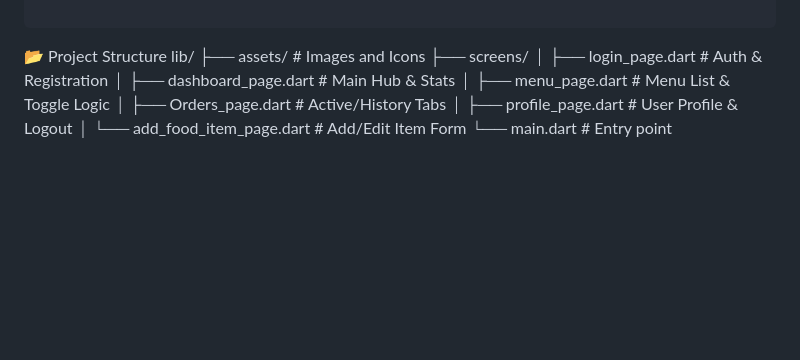
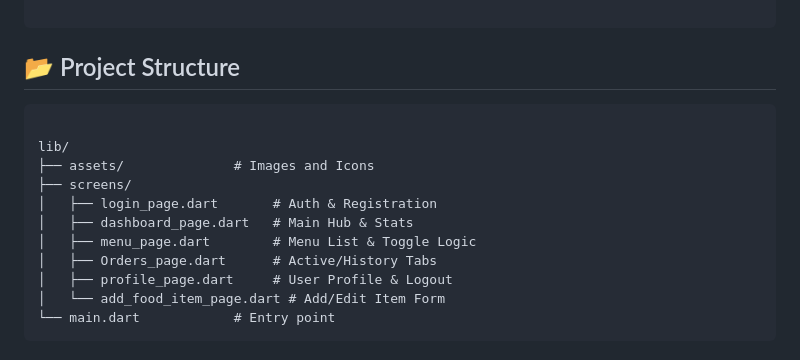
Before and after one commit to sajee-sajee/food_gaadi_app, a Markdown page: README.md, the part around the change. GitHub-like rendering; blank space fills up the shorter version.

Commit message:
Update project structure section in README

````diff
--- a/README.md
+++ b/README.md
@@ -120,7 +120,9 @@ create table public.menu_items (
 
 ```
 
-📂 Project Structure
+## 📂 Project Structure
+```Structure
+
 lib/
 ├── assets/              # Images and Icons
 ├── screens/
@@ -131,3 +133,4 @@ lib/
 │   ├── profile_page.dart     # User Profile & Logout
 │   └── add_food_item_page.dart # Add/Edit Item Form
 └── main.dart            # Entry point
+```
````
